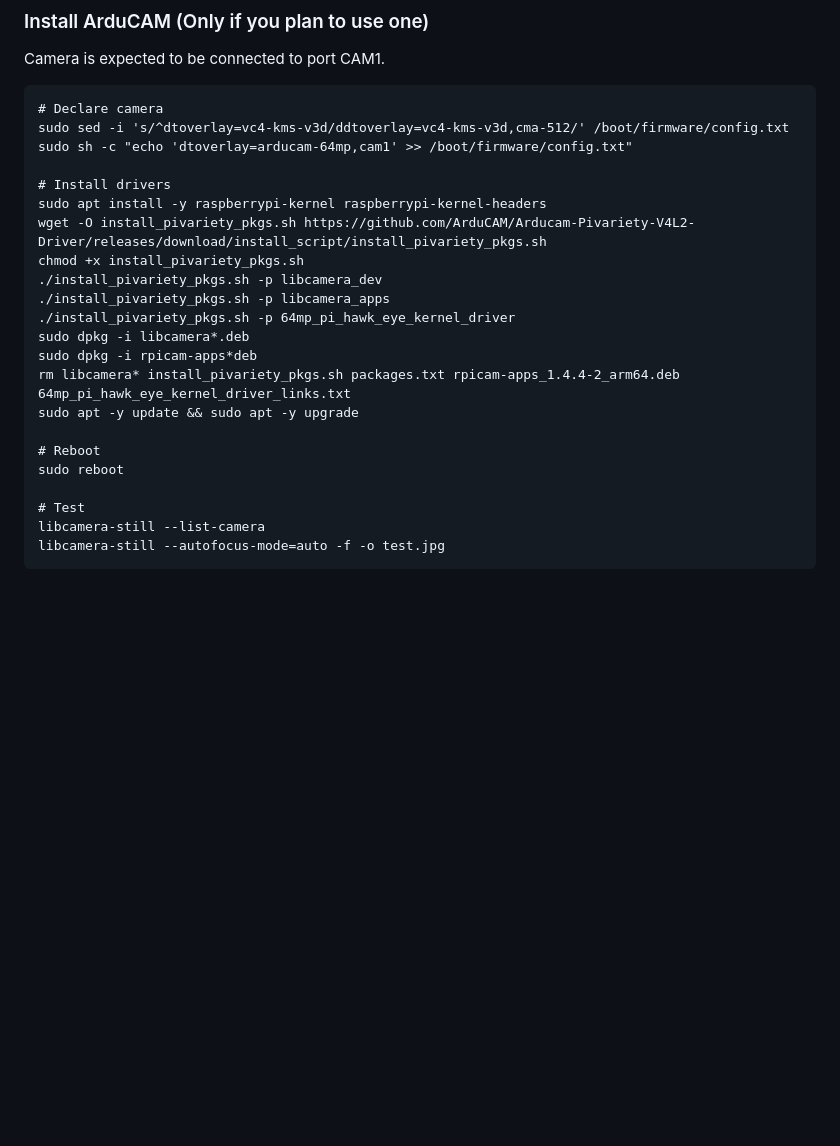
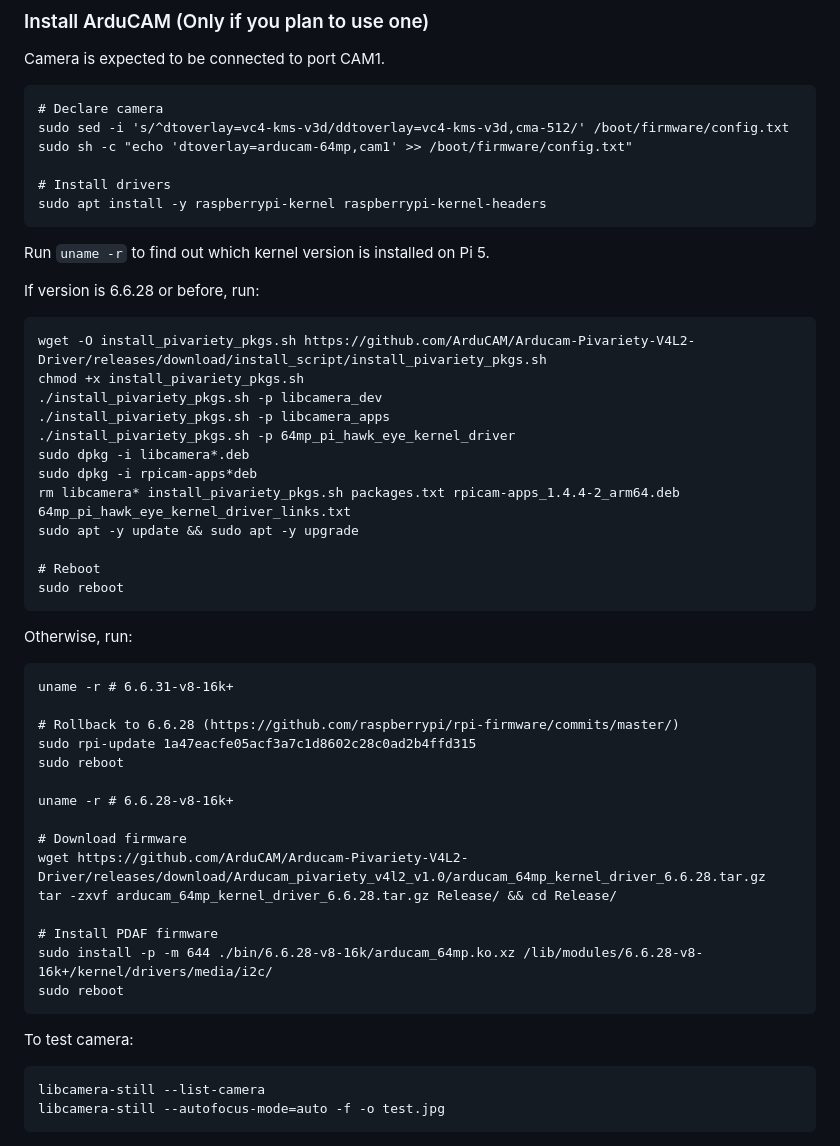
Before and after one commit to IArchi/py-photobooth-simple, a Markdown page: readme.md, the part around the change. Rendered like a GitHub page; blank space fills up the shorter version.

Commit message:
Fix arducam driver.

````diff
--- a/readme.md
+++ b/readme.md
@@ -60,6 +60,12 @@ sudo sh -c "echo 'dtoverlay=arducam-64mp,cam1' >> /boot/firmware/config.txt"
 
 # Install drivers
 sudo apt install -y raspberrypi-kernel raspberrypi-kernel-headers
+```
+
+Run `uname -r` to find out which kernel version is installed on Pi 5.
+
+If version is 6.6.28 or before, run:
+```
 wget -O install_pivariety_pkgs.sh https://github.com/ArduCAM/Arducam-Pivariety-V4L2-Driver/releases/download/install_script/install_pivariety_pkgs.sh
 chmod +x install_pivariety_pkgs.sh
 ./install_pivariety_pkgs.sh -p libcamera_dev
@@ -72,8 +78,29 @@ sudo apt -y update && sudo apt -y upgrade
 
 # Reboot
 sudo reboot
+```
 
-# Test
+Otherwise, run:
+```
+uname -r # 6.6.31-v8-16k+
+
+# Rollback to 6.6.28 (https://github.com/raspberrypi/rpi-firmware/commits/master/)
+sudo rpi-update 1a47eacfe05acf3a7c1d8602c28c0ad2b4ffd315
+sudo reboot
+
+uname -r # 6.6.28-v8-16k+
+
+# Download firmware
+wget https://github.com/ArduCAM/Arducam-Pivariety-V4L2-Driver/releases/download/Arducam_pivariety_v4l2_v1.0/arducam_64mp_kernel_driver_6.6.28.tar.gz
+tar -zxvf arducam_64mp_kernel_driver_6.6.28.tar.gz Release/ && cd Release/
+
+# Install PDAF firmware
+sudo install -p -m 644 ./bin/6.6.28-v8-16k/arducam_64mp.ko.xz /lib/modules/6.6.28-v8-16k+/kernel/drivers/media/i2c/
+sudo reboot
+```
+
+To test camera:
+```
 libcamera-still --list-camera
 libcamera-still --autofocus-mode=auto -f -o test.jpg
 ```
````
